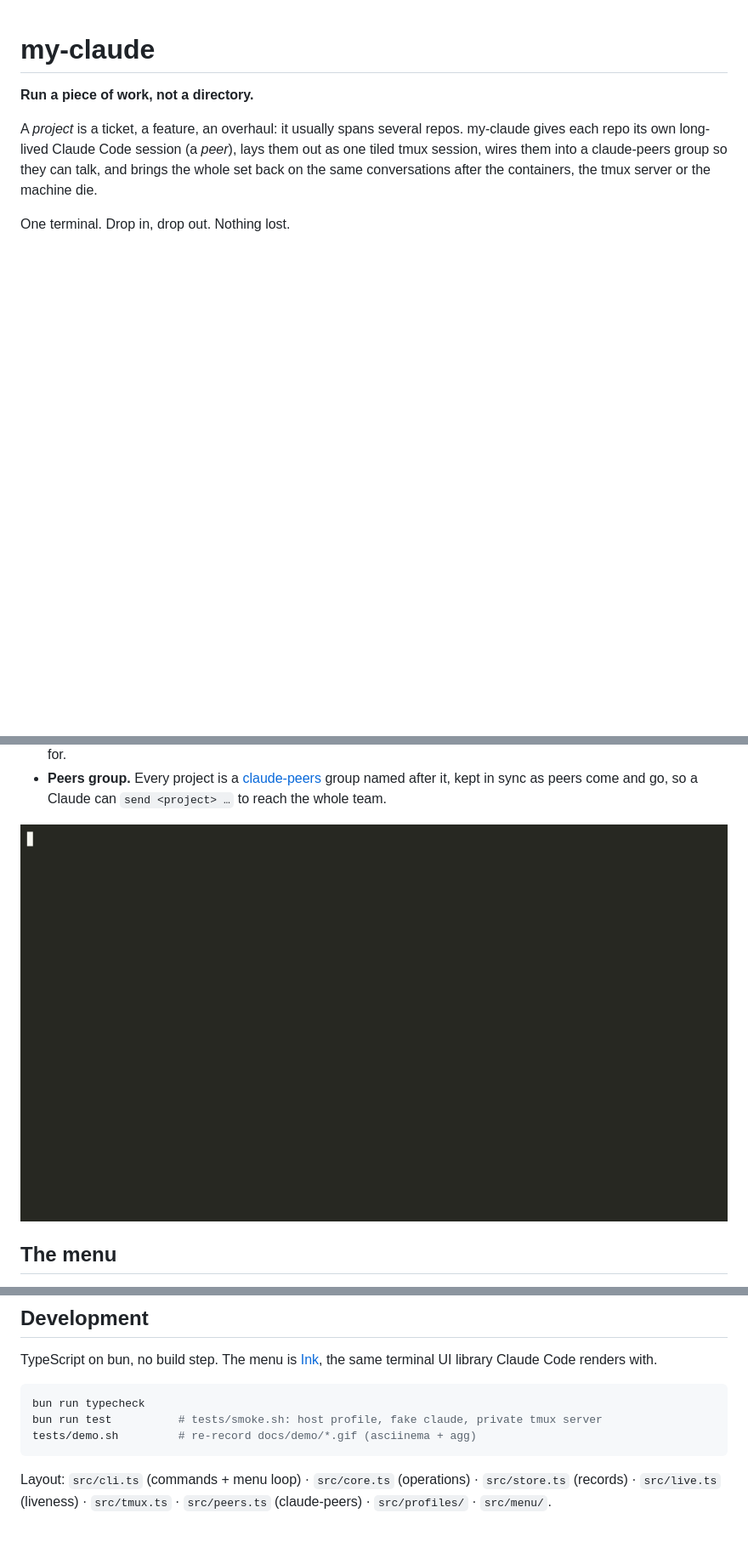
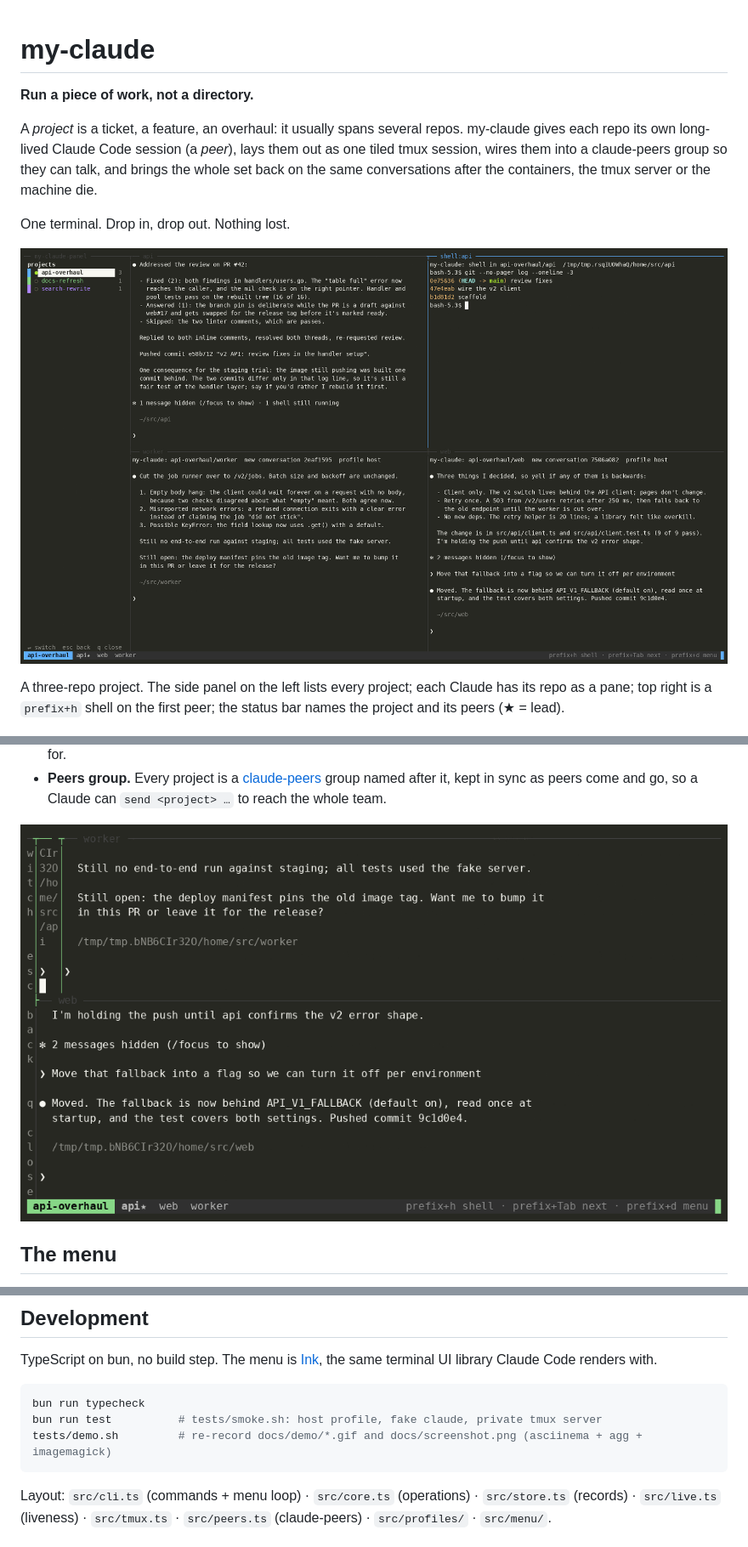
Before and after one commit to JasonDictos/my-claude, a Markdown page: README.md, 3 parts joined by grey strips. Shown at 85% size. GitHub-like rendering; pictures changed too: docs/demo/tmux.gif, docs/screenshot.png (added); blank space fills up the shorter version.

````diff
--- a/README.md
+++ b/README.md
@@ -9,6 +9,12 @@ claude-peers group so they can talk, and brings the whole set back on the same
 conversations after the containers, the tmux server or the machine die.
 
 One terminal. Drop in, drop out. Nothing lost.
+
+![a project session: side panel, one Claude per repo, a shell into a peer](docs/screenshot.png)
+
+A three-repo project. The side panel on the left lists every project; each
+Claude has its repo as a pane; top right is a `prefix+h` shell on the first
+peer; the status bar names the project and its peers (★ = lead).
 
 ![the menu](docs/demo/menu.gif)
 
@@ -218,7 +224,7 @@ the same terminal UI library Claude Code renders with.
 ```bash
 bun run typecheck
 bun run test          # tests/smoke.sh: host profile, fake claude, private tmux server
-tests/demo.sh         # re-record docs/demo/*.gif (asciinema + agg)
+tests/demo.sh         # re-record docs/demo/*.gif and docs/screenshot.png (asciinema + agg + imagemagick)
 ```
 
 Layout: `src/cli.ts` (commands + menu loop) · `src/core.ts` (operations) ·
````
Also changed, not shown: docs/demo/cli.gif, docs/demo/menu.gif, 10 other files.
